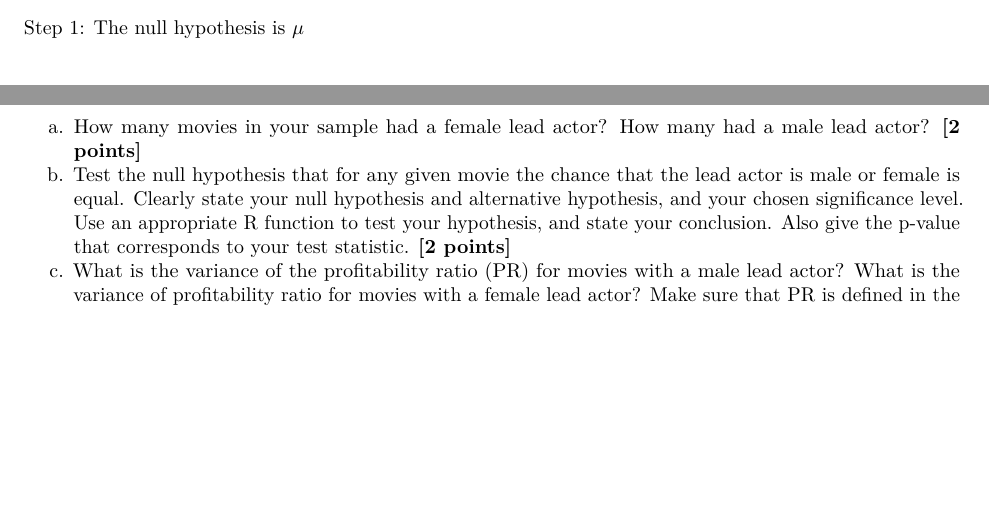
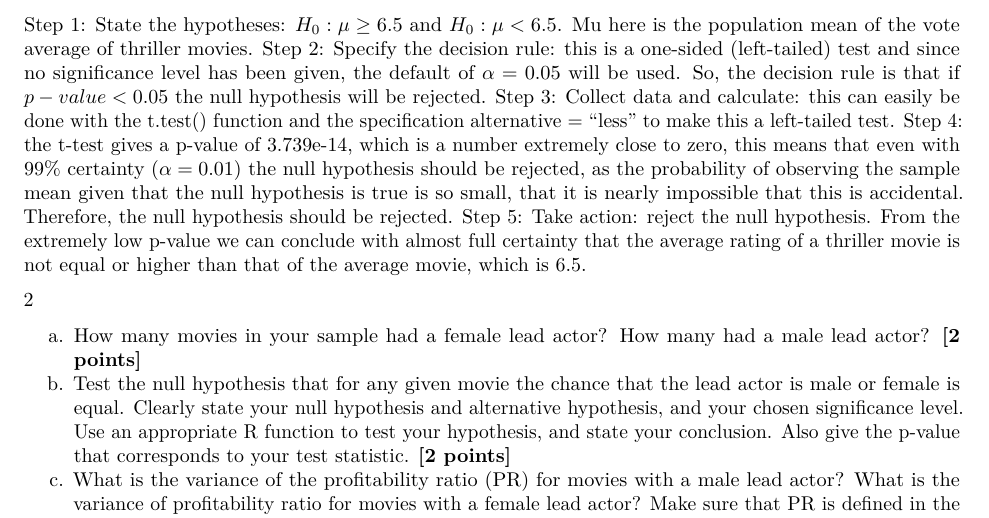
Before and after one commit to Lize-H/QRM-Assignment-1, an R Markdown document (Assignment4.Rmd): two parts of pages 11 and 12 of 16 before the commit and part of page 12 of 16 after it, the two joined at a grey line, cut at the place of the change, the shorter picture padded with empty space. Rendered offline with R 4.5, knitr and Pandoc, then LaTeX, with nearby package versions; code that draws random numbers runs with fixed seeds of ours; some code elsewhere in the file could not run offline.

Commit message:
opdracht 1b af

```diff
--- a/Assignment4.Rmd
+++ b/Assignment4.Rmd
@@ -352,7 +352,12 @@ t.test(thriller_movies$vote_average, mu = 6.5, alternative = "less")
 
 **Your Answer:**
 
-Step 1: The null hypothesis is \mu
+Step 1: State the hypotheses: $H_0: \mu\geq6.5$ and $H_0:\mu<6.5$. Mu here is the population mean of the vote average of thriller movies.
+Step 2: Specify the decision rule: this is a one-sided (left-tailed) test and since no significance level has been given, the default of $\alpha=0.05$ will be used. So, the decision rule is that if $p-value<0.05$ the null hypothesis will be rejected.
+Step 3: Collect data and calculate: this can easily be done with the t.test() function and the specification alternative = "less" to make this a left-tailed test.
+Step 4: the t-test gives a p-value of 3.739e-14, which is a number extremely close to zero, this means that even with 99% certainty ($\alpha=0.01$) the null hypothesis should be rejected, as the probability of observing the sample mean given that the null hypothesis is true is so small, that it is nearly impossible that this is accidental. Therefore, the null hypothesis should be rejected.
+Step 5: Take action: reject the null hypothesis. From the extremely low p-value we can conclude with almost full certainty that the average rating of a thriller movie is not equal or higher than that of the average movie, which is 6.5.
+
 
 2
 
```
